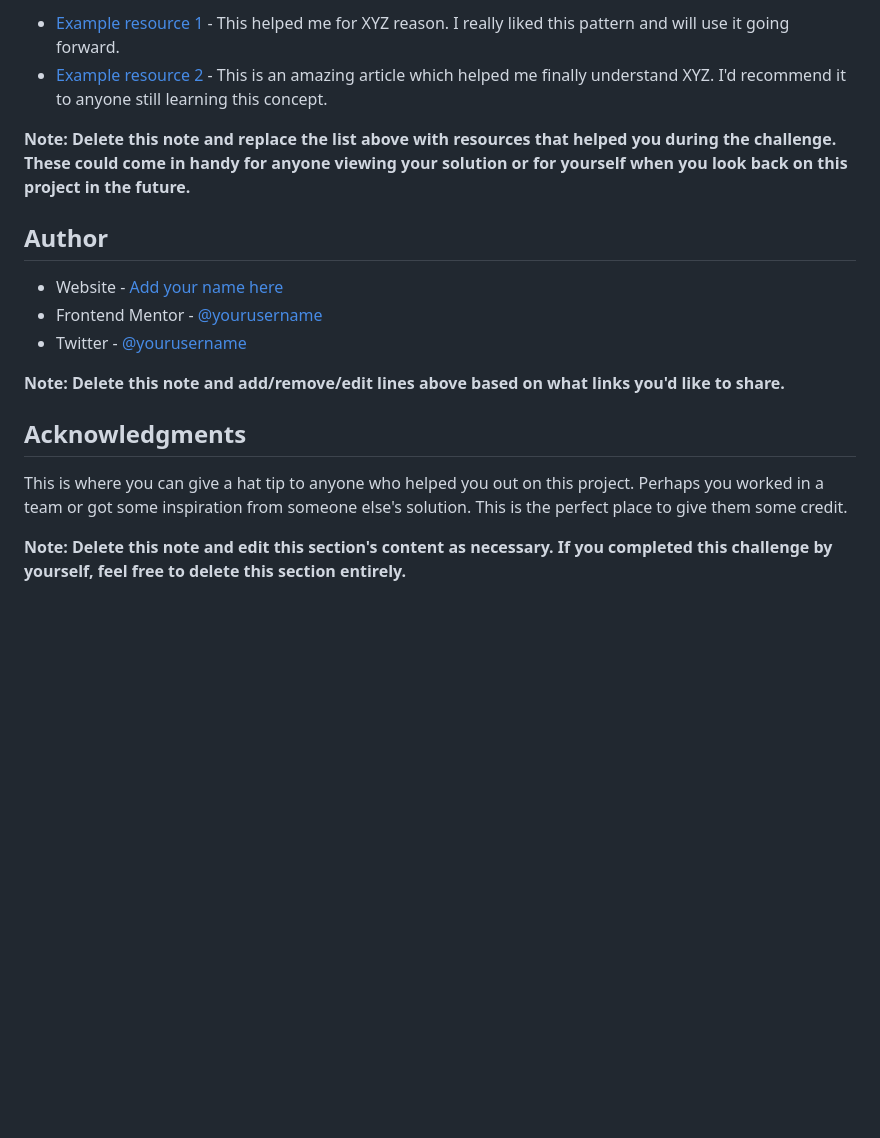
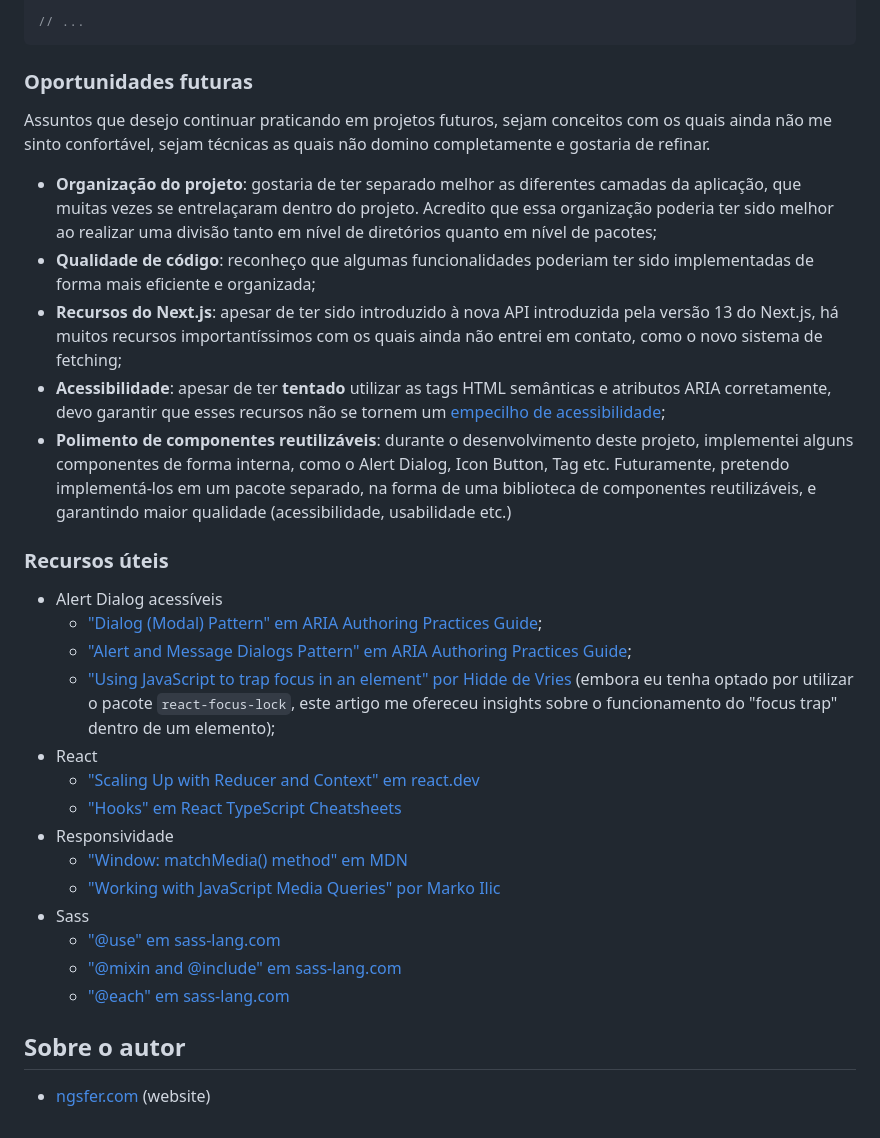
Before and after one commit to fernandonagase/nextjs-comments-component, a Markdown page: README.md, the part around one of its changes. Rendered like a GitHub page; blank space fills up the shorter version.

````diff
--- a/README.md
+++ b/README.md
@@ -99,19 +169,38 @@ Use this section to outline areas that you want to continue focusing on in futur
 
--   [Example resource 1](https://www.example.com) - This helped me for XYZ reason. I really liked this pattern and will use it going forward.
--   [Example resource 2](https://www.example.com) - This is an amazing article which helped me finally understand XYZ. I'd recommend it to anyone still learning this concept.
+// ...
+```
 
-**Note: Delete this note and replace the list above with resources that helped you during the challenge. These could come in handy for anyone viewing your solution or for yourself when you look back on this project in the future.**
+### Oportunidades futuras
 
-## Author
+Assuntos que desejo continuar praticando em projetos futuros, sejam conceitos com os quais ainda não me sinto confortável, sejam técnicas as quais não domino completamente e gostaria de refinar.
 
--   Website - [Add your name here](https://www.your-site.com)
--   Frontend Mentor - [@yourusername](https://www.frontendmentor.io/profile/yourusername)
--   Twitter - [@yourusername](https://www.twitter.com/yourusername)
+-   **Organização do projeto**: gostaria de ter separado melhor as diferentes camadas da aplicação, que muitas vezes se entrelaçaram dentro do projeto. Acredito que essa organização poderia ter sido melhor ao realizar uma divisão tanto em nível de diretórios quanto em nível de pacotes;
+-   **Qualidade de código**: reconheço que algumas funcionalidades poderiam ter sido
+    implementadas de forma mais eficiente e organizada;
+-   **Recursos do Next.js**: apesar de ter sido introduzido à nova API introduzida pela versão 13 do Next.js,
+    há muitos recursos importantíssimos com os quais ainda não entrei em contato, como o novo sistema de fetching;
+-   **Acessibilidade**: apesar de ter **tentado** utilizar as tags HTML semânticas e atributos ARIA corretamente, devo garantir que esses recursos não se tornem um [empecilho de acessibilidade](https://www.w3.org/WAI/ARIA/apg/practices/read-me-first/#noariaisbetterthanbadaria);
+-   **Polimento de componentes reutilizáveis**: durante o desenvolvimento deste projeto, implementei alguns componentes de forma interna, como o Alert Dialog, Icon Button, Tag etc. Futuramente, pretendo implementá-los
+    em um pacote separado, na forma de uma biblioteca de componentes reutilizáveis, e garantindo maior qualidade (acessibilidade, usabilidade etc.)
 
-**Note: Delete this note and add/remove/edit lines above based on what links you'd like to share.**
+### Recursos úteis
 
-## Acknowledgments
+-   Alert Dialog acessíveis
+    -   ["Dialog (Modal) Pattern" em ARIA Authoring Practices Guide](https://www.w3.org/WAI/ARIA/apg/patterns/dialog-modal/);
+    -   ["Alert and Message Dialogs Pattern" em ARIA Authoring Practices Guide](https://www.w3.org/WAI/ARIA/apg/patterns/alertdialog/);
+    -   ["Using JavaScript to trap focus in an element" por Hidde de Vries](https://hidde.blog/using-javascript-to-trap-focus-in-an-element/) (embora eu tenha optado por utilizar o pacote `react-focus-lock`,
+        este artigo me ofereceu insights sobre o funcionamento do "focus trap" dentro de um elemento);
+-   React
+    -   ["Scaling Up with Reducer and Context" em react.dev](https://react.dev/learn/scaling-up-with-reducer-and-context)
+    -   ["Hooks" em React TypeScript Cheatsheets](https://react-typescript-cheatsheet.netlify.app/docs/basic/getting-started/hooks)
+-   Responsividade
+    -   ["Window: matchMedia() method" em MDN](https://developer.mozilla.org/en-US/docs/Web/API/Window/matchMedia)
+    -   ["Working with JavaScript Media Queries" por Marko Ilic](https://css-tricks.com/working-with-javascript-media-queries/)
+-   Sass
+    -   ["@use" em sass-lang.com](https://sass-lang.com/documentation/at-rules/use/)
+    -   ["@mixin and @include" em sass-lang.com](https://sass-lang.com/documentation/at-rules/mixin/)
+    -   ["@each" em sass-lang.com](https://sass-lang.com/documentation/at-rules/control/each/)
 
-This is where you can give a hat tip to anyone who helped you out on this project. Perhaps you worked in a team or got some inspiration from someone else's solution. This is the perfect place to give them some credit.
+## Sobre o autor
 
-**Note: Delete this note and edit this section's content as necessary. If you completed this challenge by yourself, feel free to delete this section entirely.**
+-   [ngsfer.com](https://ngsfer.com/) (website)
````
Also changed, not shown: other parts of README.md (+133 -63 lines), project/screenshot.png (added).
